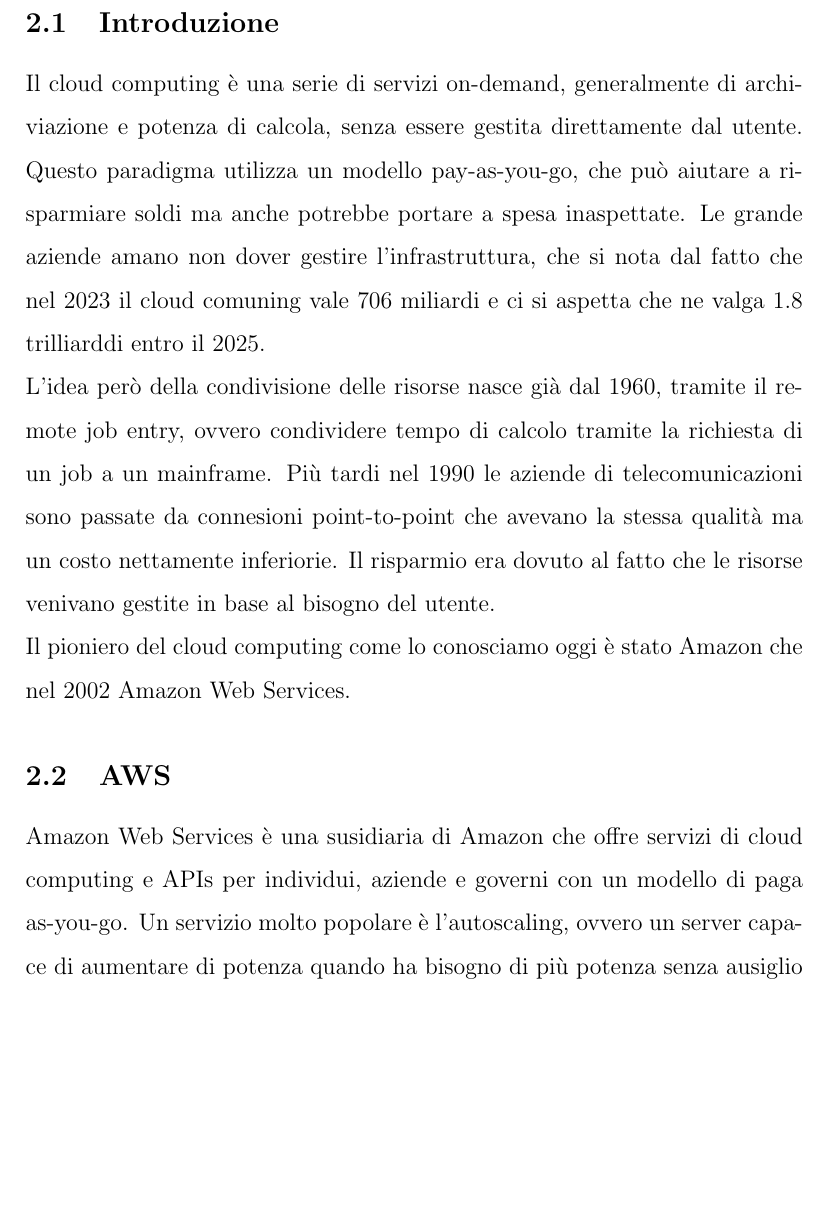
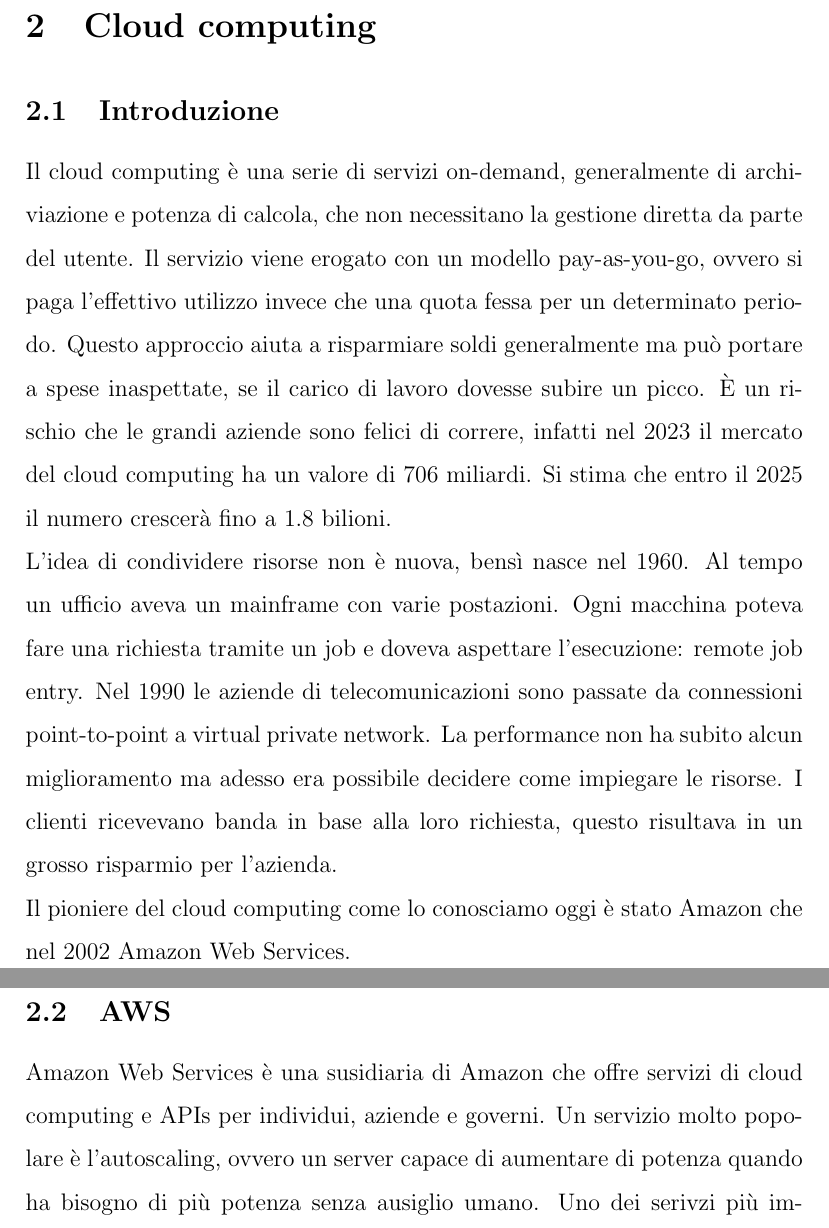
Before and after one commit to MRdima98/Tesi, a LaTeX document (tesi.tex): part of page 12 of 31 before the commit and two parts of pages 12 and 13 of 33 after it, the two joined at a grey line, cut at the place of the change, the shorter picture padded with empty space. Compiled offline with pdfLaTeX.

Commit message:
Intro e aws riscritt

```diff
--- a/tesi.tex
+++ b/tesi.tex
@@ -189,25 +188,28 @@
 \section{Cloud computing}
 \subsection{Introduzione}
 Il cloud computing è una serie di servizi on-demand, generalmente di archiviazione
-e potenza di calcola, senza essere gestita direttamente dal utente.
-Questo paradigma utilizza un modello pay-as-you-go, che può aiutare a risparmiare
-soldi ma anche potrebbe portare a spesa inaspettate.
-Le grande aziende amano non dover gestire l'infrastruttura, che si nota dal fatto
-che nel 2023 il cloud comuning vale 706 miliardi e ci si aspetta che ne valga
-1.8 trilliarddi entro il 2025.
-\\ L'idea però della condivisione delle risorse nasce già dal 1960, tramite il
-remote job entry, ovvero condividere tempo di calcolo tramite la richiesta
-di un job a un mainframe.
-Più tardi nel 1990 le aziende di telecomunicazioni sono passate da connesioni
-point-to-point che avevano la stessa qualità ma un costo nettamente inferiorie.
-Il risparmio era dovuto al fatto che le risorse venivano gestite in base
-al bisogno del utente.
-\\ Il pioniero del cloud computing come lo conosciamo oggi è stato Amazon che
+e potenza di calcola, che non necessitano la gestione diretta da parte del utente.
+Il servizio viene erogato con un modello pay-as-you-go, ovvero si paga l'effettivo
+utilizzo invece che una quota fessa per un determinato periodo.
+Questo approccio aiuta a risparmiare soldi generalmente ma può portare a spese
+inaspettate, se il carico di lavoro dovesse subire un picco.
+È un rischio che le grandi aziende sono felici di correre, infatti nel 2023 il
+mercato del cloud computing ha un valore di 706 miliardi. Si stima che entro il
+2025 il numero crescerà fino a 1.8 bilioni.
+\\ L'idea di condividere risorse non è nuova, bensì nasce nel 1960. Al tempo
+un ufficio aveva un mainframe con varie postazioni. Ogni macchina poteva fare
+una richiesta tramite un job e doveva aspettare l'esecuzione: remote job entry.
+Nel 1990 le aziende di telecomunicazioni sono passate da connessioni
+point-to-point a virtual private network.
+La performance non ha subito alcun miglioramento ma adesso era possibile
+decidere come impiegare le risorse. I clienti ricevevano banda in base
+alla loro richiesta, questo risultava in un grosso risparmio per l'azienda.
+\\ Il pioniere del cloud computing come lo conosciamo oggi è stato Amazon che
 nel 2002 Amazon Web Services.
 
 \subsection{AWS}
 Amazon Web Services è una susidiaria di Amazon che offre servizi di cloud
-computing e APIs per individui, aziende e governi con un modello di paga as-you-go.
+computing e APIs per individui, aziende e governi.
 Un servizio molto popolare è l'autoscaling, ovvero un server capace di aumentare
 di potenza quando ha bisogno di più potenza senza ausiglio umano.
 Uno dei serivzi più importanti di amazon è Amazon Elastic Compute Clound (EC2),
```
Also changed, not shown: tesi.pdf, tesi.tex (20 more changed lines).
